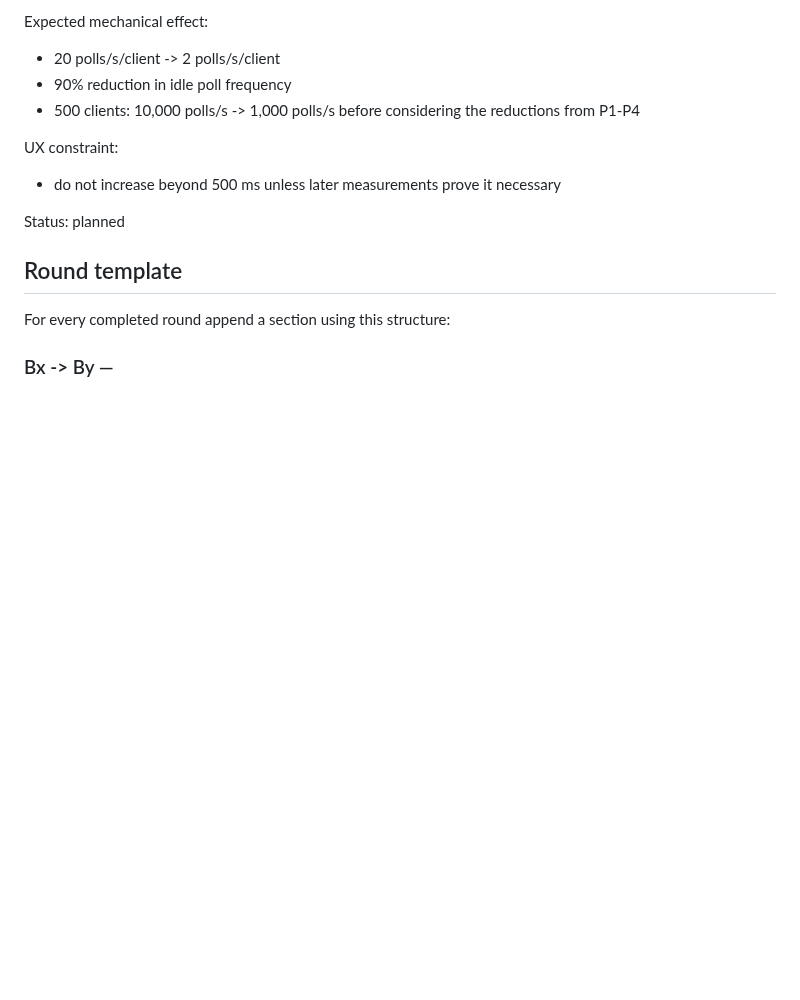
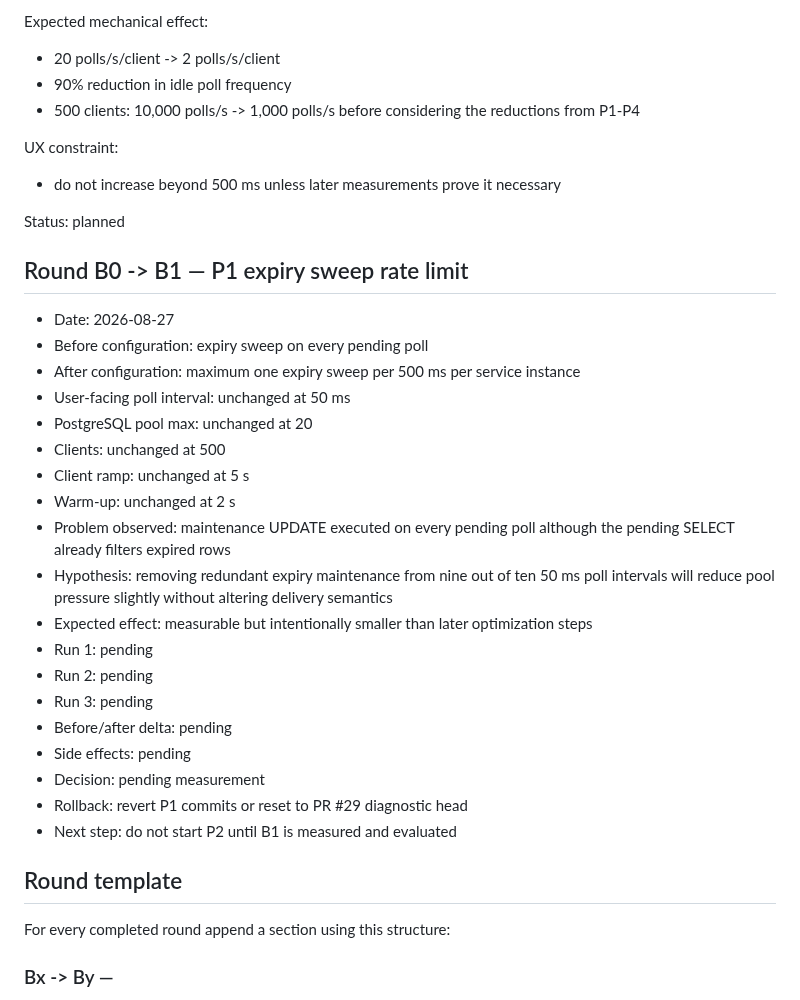
Before and after one commit to StrobiSoft/Babylon, a Markdown page: babylon-project/docs/PERFORMANCE_OPTIMIZATION_LOG.md, the part around one of its changes. GitHub-like rendering; blank space fills up the shorter version.

```diff
--- a/babylon-project/docs/PERFORMANCE_OPTIMIZATION_LOG.md
+++ b/babylon-project/docs/PERFORMANCE_OPTIMIZATION_LOG.md
@@ -150,6 +156,28 @@ UX constraint:
 
 Status: planned
 
+## Round B0 -> B1 — P1 expiry sweep rate limit
+
+- Date: 2026-08-27
+- Before configuration: expiry sweep on every pending poll
+- After configuration: maximum one expiry sweep per 500 ms per service instance
+- User-facing poll interval: unchanged at 50 ms
+- PostgreSQL pool max: unchanged at 20
+- Clients: unchanged at 500
+- Client ramp: unchanged at 5 s
+- Warm-up: unchanged at 2 s
+- Problem observed: maintenance UPDATE executed on every pending poll although the pending SELECT already filters expired rows
+- Hypothesis: removing redundant expiry maintenance from nine out of ten 50 ms poll intervals will reduce pool pressure slightly without altering delivery semantics
+- Expected effect: measurable but intentionally smaller than later optimization steps
+- Run 1: pending
+- Run 2: pending
+- Run 3: pending
+- Before/after delta: pending
+- Side effects: pending
+- Decision: pending measurement
+- Rollback: revert P1 commits or reset to PR #29 diagnostic head
+- Next step: do not start P2 until B1 is measured and evaluated
+
 ## Round template
 
 For every completed round append a section using this structure:
```
Also changed, not shown: other parts of babylon-project/docs/PERFORMANCE_OPTIMIZATION_LOG.md (+17 -11 lines).
